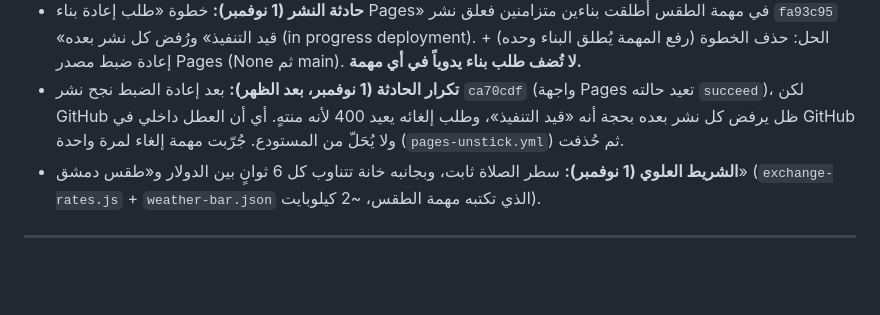
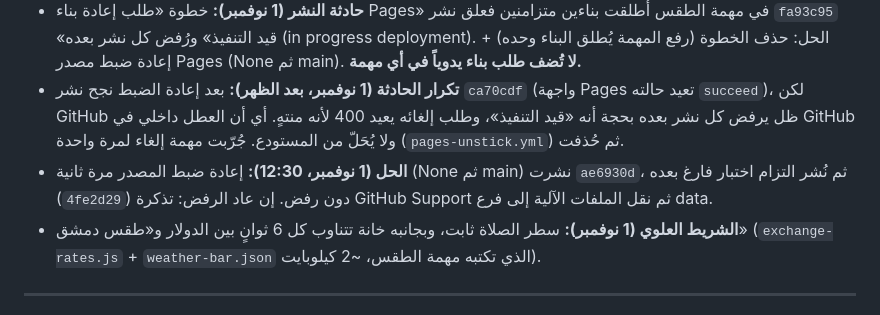
Before and after one commit to Syria24News/s24news-assets, a Markdown page: ROADMAP.md, the part around the change. Rendered like a GitHub page; blank space fills up the shorter version.

Commit message:
ROADMAP: حل حادثة نشر Pages بعد إعادة الضبط الثانية
نُشر ae6930d ثم التزام الاختبار 4fe2d29 دون رفض.

Co-Authored-By: Claude Opus 5.5 <noreply@anthropic.com>
Claude-Session: https://claude.ai/code/session_01Na5JPDLf3zTVEvrh2L4Rzk

```diff
--- a/ROADMAP.md
+++ b/ROADMAP.md
@@ -103,6 +103,7 @@
 - **اللوحة المركزية (1 نوفمبر):** `Weather.gs` — تنبيه إن تأخر التحديث أكثر من 8 ساعات أو فشلت محافظة، وصندوق «حالة الطقس» في مركز الحصص. منشور (الإصدار 77) ويعمل.
 - **حادثة النشر (1 نوفمبر):** خطوة «طلب إعادة بناء Pages» في مهمة الطقس أطلقت بناءين متزامنين فعلق نشر `fa93c95` «قيد التنفيذ» ورُفض كل نشر بعده (in progress deployment). الحل: حذف الخطوة (رفع المهمة يُطلق البناء وحده) + إعادة ضبط مصدر Pages (None ثم main). **لا تُضف طلب بناء يدوياً في أي مهمة.**
 - **تكرار الحادثة (1 نوفمبر، بعد الظهر):** بعد إعادة الضبط نجح نشر `ca70cdf` (واجهة Pages تعيد حالته `succeed`)، لكن GitHub ظل يرفض كل نشر بعده بحجة أنه «قيد التنفيذ»، وطلب إلغائه يعيد 400 لأنه منتهٍ. أي أن العطل داخلي في GitHub ولا يُحَلّ من المستودع. جُرّبت مهمة إلغاء لمرة واحدة (`pages-unstick.yml`) ثم حُذفت.
+- **الحل (1 نوفمبر، 12:30):** إعادة ضبط المصدر مرة ثانية (None ثم main) نشرت `ae6930d`، ثم نُشر التزام اختبار فارغ بعده (`4fe2d29`) دون رفض. إن عاد الرفض: تذكرة GitHub Support ثم نقل الملفات الآلية إلى فرع data.
 - **الشريط العلوي (1 نوفمبر):** سطر الصلاة ثابت، وبجانبه خانة تتناوب كل 6 ثوانٍ بين الدولار و«طقس دمشق» (`exchange-rates.js` + `weather-bar.json` الذي تكتبه مهمة الطقس، ~2 كيلوبايت).
 
 ---
```
